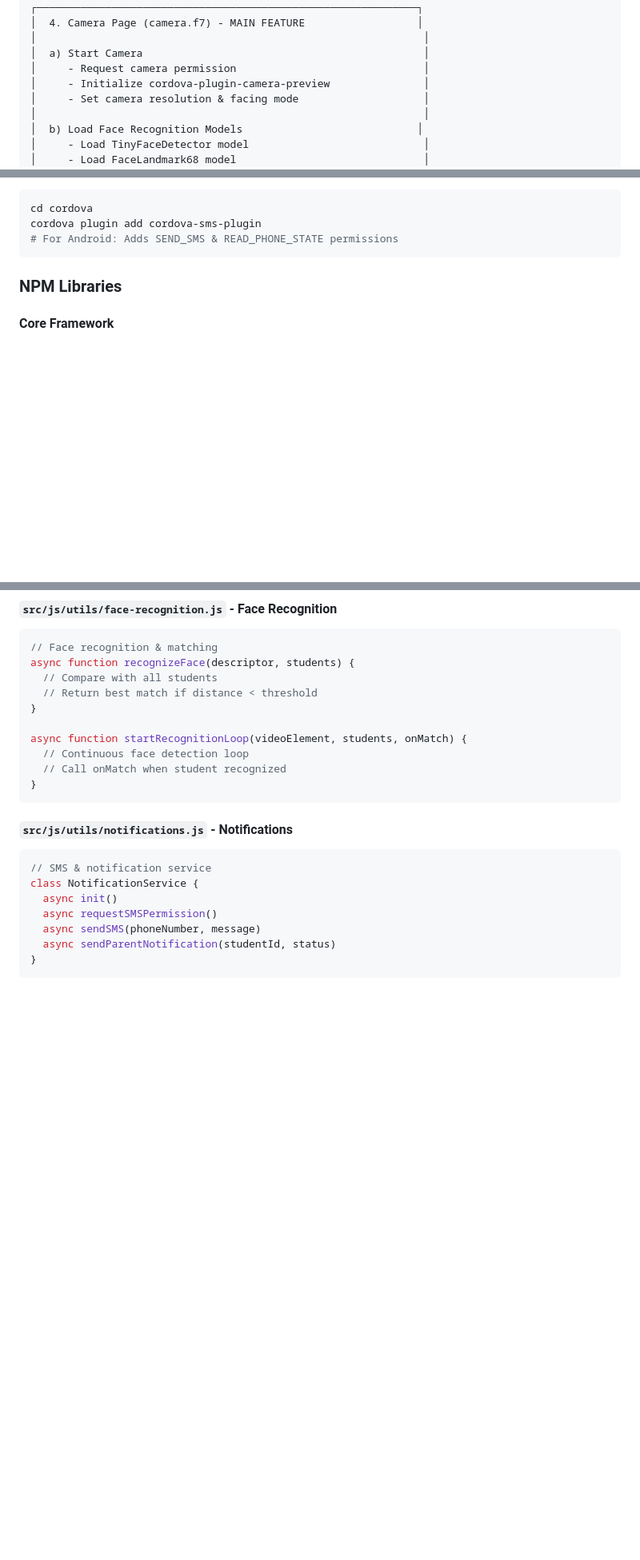
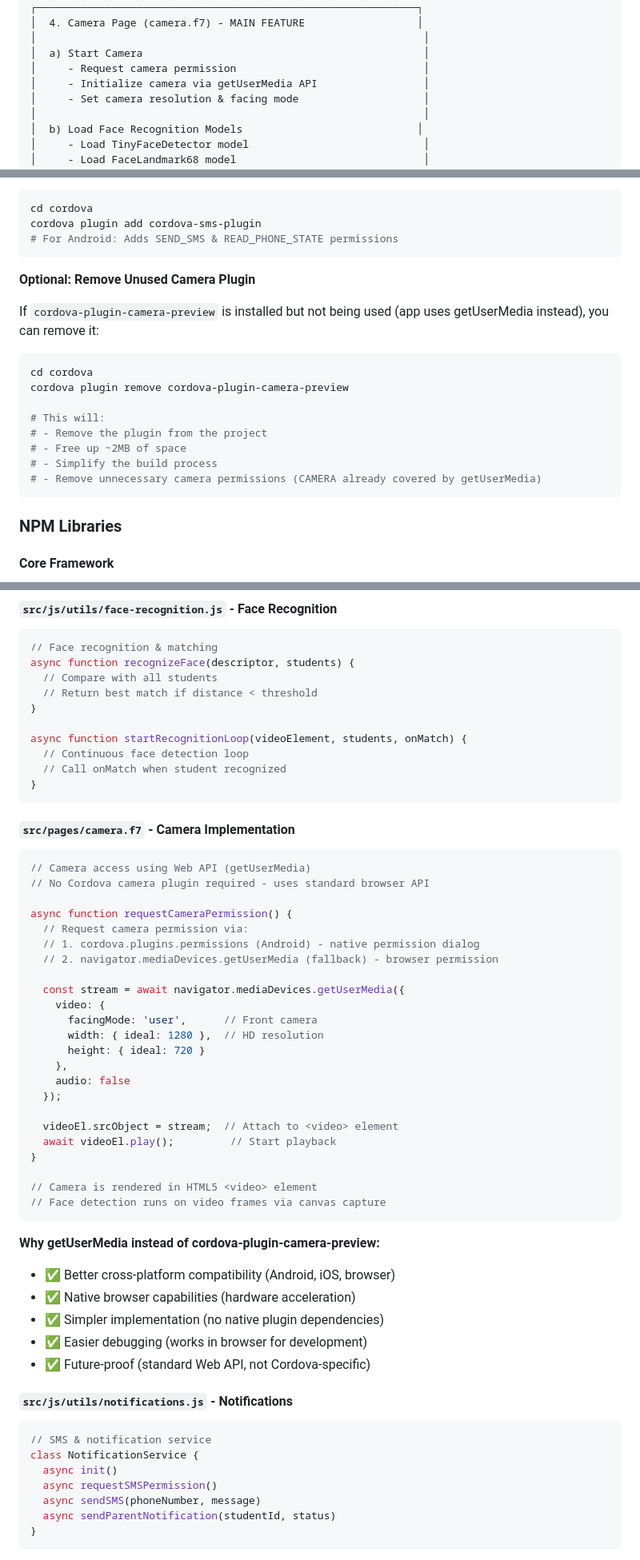
Before and after one commit to bandeto45/attendance_facial_recognition, a Markdown page: README.md, 3 parts joined by grey strips. Shown at 80% size. Drawn GitHub-style; blank space fills up the shorter version.

Commit message:
docs: Update README - document getUserMedia camera implementation, remove unused camera-preview plugin references

````diff
--- a/README.md
+++ b/README.md
@@ -389,7 +389,7 @@ await seedDemoData(db);
 │                                                              │
 │  a) Start Camera                                             │
 │     - Request camera permission                              │
-│     - Initialize cordova-plugin-camera-preview               │
+│     - Initialize camera via getUserMedia API                 │
 │     - Set camera resolution & facing mode                    │
 │                                                              │
 │  b) Load Face Recognition Models                            │
@@ -884,6 +885,21 @@ adb install cordova/platforms/android/app/build/outputs/apk/debug/app-debug.apk
 cd cordova
 cordova plugin add cordova-sms-plugin
 # For Android: Adds SEND_SMS & READ_PHONE_STATE permissions
+```
+
+**Optional: Remove Unused Camera Plugin**
+
+If `cordova-plugin-camera-preview` is installed but not being used (app uses getUserMedia instead), you can remove it:
+
+```bash
+cd cordova
+cordova plugin remove cordova-plugin-camera-preview
+
+# This will:
+# - Remove the plugin from the project
+# - Free up ~2MB of space
+# - Simplify the build process
+# - Remove unnecessary camera permissions (CAMERA already covered by getUserMedia)
 ```
 
 ### NPM Libraries
@@ -1068,6 +1084,40 @@ async function startRecognitionLoop(videoElement, students, onMatch) {
   // Call onMatch when student recognized
 }
 ```
+
+#### `src/pages/camera.f7` - Camera Implementation
+```javascript
+// Camera access using Web API (getUserMedia)
+// No Cordova camera plugin required - uses standard browser API
+
+async function requestCameraPermission() {
+  // Request camera permission via:
+  // 1. cordova.plugins.permissions (Android) - native permission dialog
+  // 2. navigator.mediaDevices.getUserMedia (fallback) - browser permission
+
+  const stream = await navigator.mediaDevices.getUserMedia({
+    video: {
+      facingMode: 'user',      // Front camera
+      width: { ideal: 1280 },  // HD resolution
+      height: { ideal: 720 }
+    },
+    audio: false
+  });
+
+  videoEl.srcObject = stream;  // Attach to <video> element
+  await videoEl.play();         // Start playback
+}
+
+// Camera is rendered in HTML5 <video> element
+// Face detection runs on video frames via canvas capture
+```
+
+**Why getUserMedia instead of cordova-plugin-camera-preview:**
+- ✅ Better cross-platform compatibility (Android, iOS, browser)
+- ✅ Native browser capabilities (hardware acceleration)
+- ✅ Simpler implementation (no native plugin dependencies)
+- ✅ Easier debugging (works in browser for development)
+- ✅ Future-proof (standard Web API, not Cordova-specific)
 
 #### `src/js/utils/notifications.js` - Notifications
 ```javascript
````
Also changed, not shown: other parts of README.md (+3 -2 lines).
